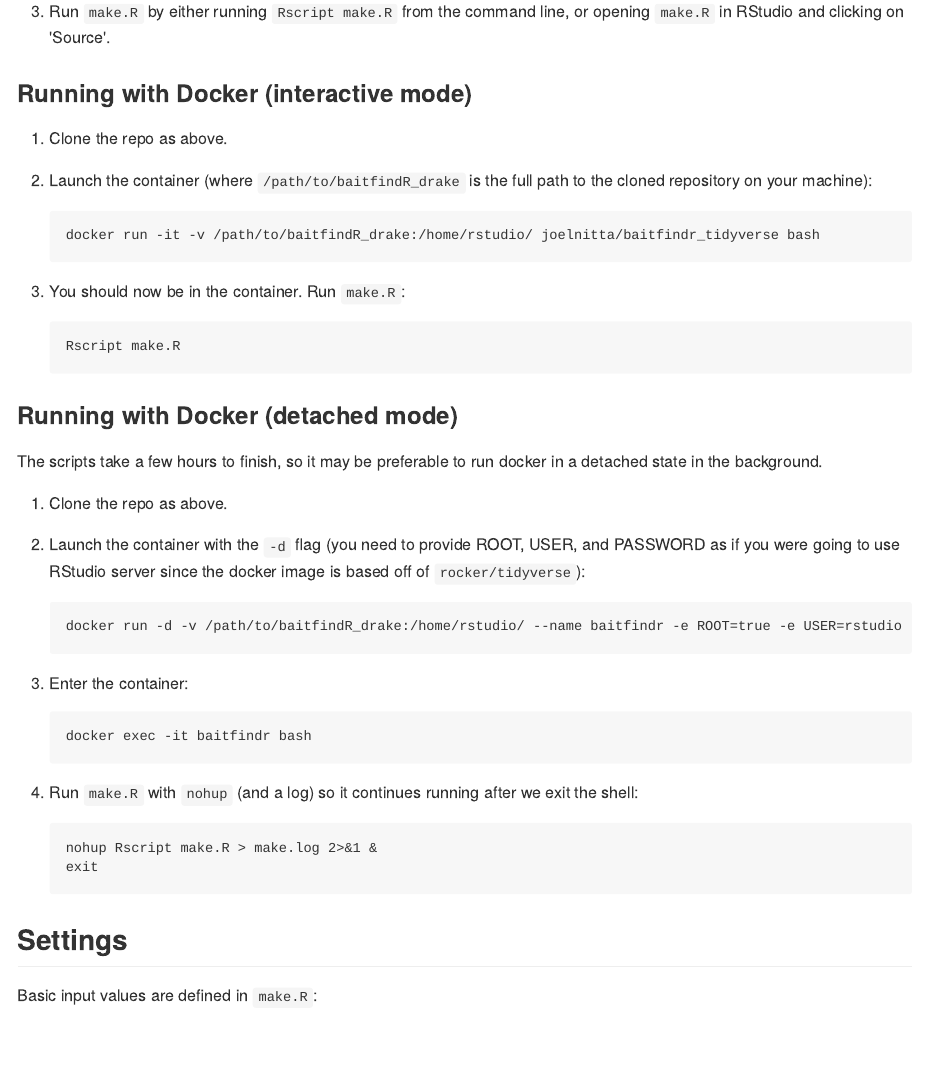
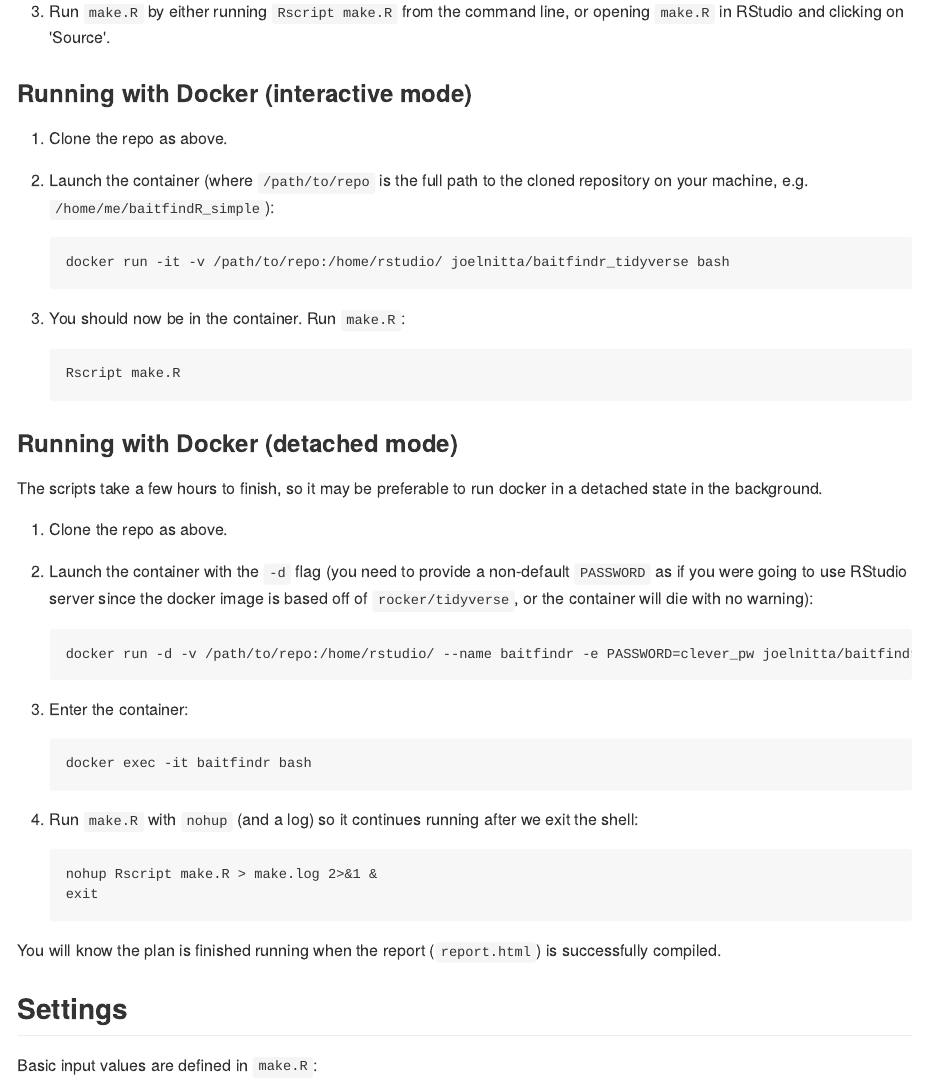
Before and after one commit to joelnitta/baitfindR_example, an R Markdown document (README.rmd): the page in a window 1100 px wide, from 2160 px down. The pictures show the output file README.md that the author committed with the source, drawn offline in the style of GitHub.

Commit message:
Update README

````diff
--- a/README.rmd
+++ b/README.rmd
@@ -88,9 +88,9 @@ cd baitfindR_drake
 
 1. Clone the repo as above.
 
-2. Launch the container (where `/path/to/baitfindR_drake` is the full path to the cloned repository on your machine):
+2. Launch the container (where `/path/to/repo` is the full path to the cloned repository on your machine, e.g. `/home/me/baitfindR_simple`):
 ```
-docker run -it -v /path/to/baitfindR_drake:/home/rstudio/ joelnitta/baitfindr_tidyverse bash
+docker run -it -v /path/to/repo:/home/rstudio/ joelnitta/baitfindr_tidyverse bash
 ```
 
 3. You should now be in the container. Run `make.R`:
@@ -104,9 +104,9 @@ The scripts take a few hours to finish, so it may be preferable to run docker in
 
 1. Clone the repo as above.
 
-2. Launch the container with the `-d` flag (you need to provide ROOT, USER, and PASSWORD as if you were going to use RStudio server since the docker image is based off of `rocker/tidyverse`):
+2. Launch the container with the `-d` flag (you need to provide a non-default `PASSWORD` as if you were going to use RStudio server since the docker image is based off of `rocker/tidyverse`, or the container will die with no warning):
 ```
-docker run -d -v /path/to/baitfindR_drake:/home/rstudio/ --name baitfindr -e ROOT=true -e USER=rstudio -e PASSWORD=clever_pw joelnitta/baitfindr_tidyverse
+docker run -d -v /path/to/repo:/home/rstudio/ --name baitfindr -e PASSWORD=clever_pw joelnitta/baitfindr_tidyverse
 ```
 
 3. Enter the container:
@@ -119,6 +119,8 @@ docker exec -it baitfindr bash
 nohup Rscript make.R > make.log 2>&1 &
 exit
 ```
+
+You will know the plan is finished running when the report (`report.html`) is successfully compiled.
 
 ## Settings
 
````
Also changed, not shown: README.md.
